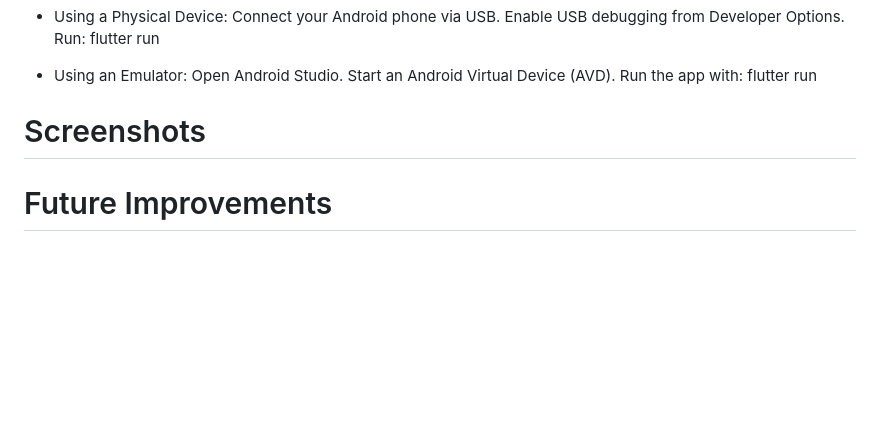
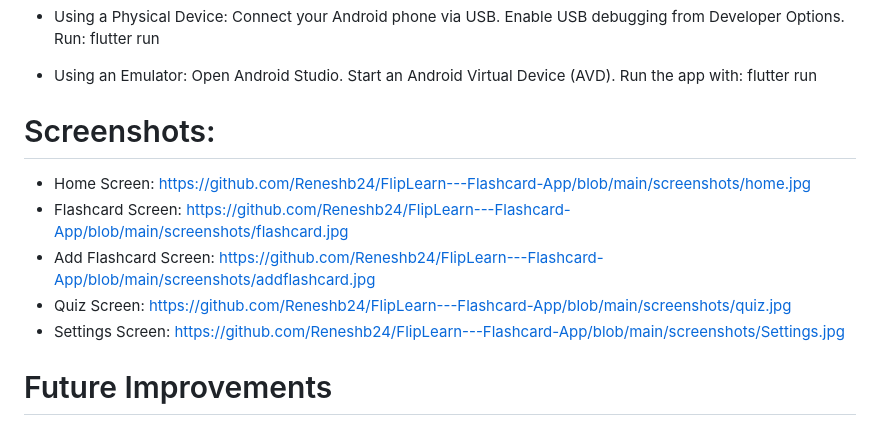
Before and after one commit to Reneshb24/FlipLearn---Flashcard-App, a Markdown page: README.md, the part around the change. Rendered like a GitHub page; blank space fills up the shorter version.

```diff
--- a/README.md
+++ b/README.md
@@ -80,14 +80,18 @@ cd FlipLearn---Flashcard-App
     Run the app with:
     flutter run
 
-# Screenshots
+# Screenshots:
 
-
-
-
-
-
-
+* Home Screen:
+      https://github.com/Reneshb24/FlipLearn---Flashcard-App/blob/main/screenshots/home.jpg
+* Flashcard Screen:
+      https://github.com/Reneshb24/FlipLearn---Flashcard-App/blob/main/screenshots/flashcard.jpg
+* Add Flashcard Screen:
+      https://github.com/Reneshb24/FlipLearn---Flashcard-App/blob/main/screenshots/addflashcard.jpg
+* Quiz Screen:
+      https://github.com/Reneshb24/FlipLearn---Flashcard-App/blob/main/screenshots/quiz.jpg
+* Settings Screen:
+      https://github.com/Reneshb24/FlipLearn---Flashcard-App/blob/main/screenshots/Settings.jpg
 
 # Future Improvements
 
```
